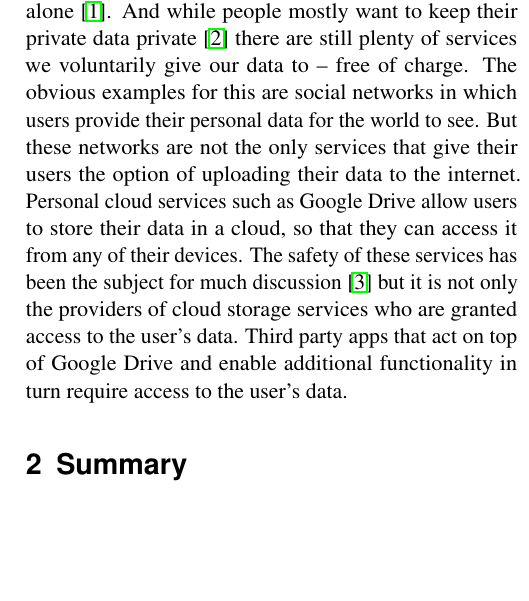
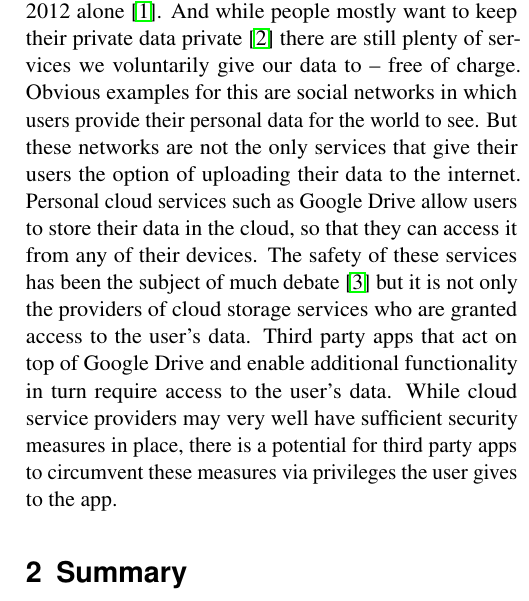
Before and after one commit to Weidmaennchen/SKI, a LaTeX document (SKI-Summary.tex): part of one column of page 1 of 3, cut so that both start at the same text, the shorter picture padded with empty space. Compiled offline with pdfLaTeX.

Commit message:
Updated preface & citation [3]

```diff
--- a/SKI-Summary.tex
+++ b/SKI-Summary.tex
@@ -20,7 +20,7 @@
 \maketitle
 
 \section{Preface}
-The value of personal data is widely undisputed in today’s society – at least it ought to be. According to a study conducted by the Federal Trade Comission (FTC) in 2014 nine key data brokers, companies that buy and resell personal data generated \$462 million in revenue in 2012 alone \cite{FTCStudy}. And while people mostly want to keep their private data private \cite{WorthOfData} there are still plenty of services we voluntarily give our data to – free of charge. The obvious examples for this are social networks in which users provide their personal data for the world to see. But these networks are not the only services that give their users the option of uploading their data to the internet. Personal cloud services such as Google Drive allow users to store their data in a cloud, so that they can access it from any of their devices. The safety of these services has been the subject for much discussion \cite{CloudSecurity} but it is not only the providers of cloud storage services who are granted access to the user's data. Third party apps that act on top of Google Drive and enable additional functionality in turn require access to the user's data.
+The value of personal data is widely undisputed in today’s society – at least it ought to be. According to a study conducted by the Federal Trade Comission (FTC) in 2014 nine key data brokers, companies that buy and resell personal data generated \$462 million in revenue in 2012 alone \cite{FTCStudy}. And while people mostly want to keep their private data private \cite{WorthOfData} there are still plenty of services we voluntarily give our data to – free of charge. Obvious examples for this are social networks in which users provide their personal data for the world to see. But these networks are not the only services that give their users the option of uploading their data to the internet. Personal cloud services such as Google Drive allow users to store their data in the cloud, so that they can access it from any of their devices. The safety of these services has been the subject of much debate \cite{CloudSecurity} but it is not only the providers of cloud storage services who are granted access to the user's data. Third party apps that act on top of Google Drive and enable additional functionality in turn require access to the user's data. While cloud service providers may very well have sufficient security measures in place, there is a potential for third party apps to circumvent these measures via privileges the user gives to the app.
 \section{Summary}
 The conference proceeding ''The Curious Case of the PDF Converter that Likes Mozart: Dissecting and Mitigating the Privacy Risk of Personal Cloud Apps`` by Hamza Harkous, Rameez Rahman, Bojan Karlas and Karl Aberer \cite{Paper} examines third party apps for Google Drive that are ''over-privileged``. An over-privileged app requests more privileges (and therefore user data) than it needs to fulfil its purpose. This data can be sold to advertising providers or otherwise exploited. In order to raise awareness on the user's side, the authors suggest and evaluate new permission models. Furthermore they introduce their own app store dedicated to user privacy, analyse the behaviour of app developers and suggest best practices for cloud storage providers (short CSP). To examine the problem of over-privileged apps Harkous et al. consider and analyse third party apps for Google Drive because it had about 240 million active users in 2014 and around 420 apps marked as ''Works with Google Drive``.
 
```
Also changed, not shown: SKI-Summary.tex (2 more changed lines).
